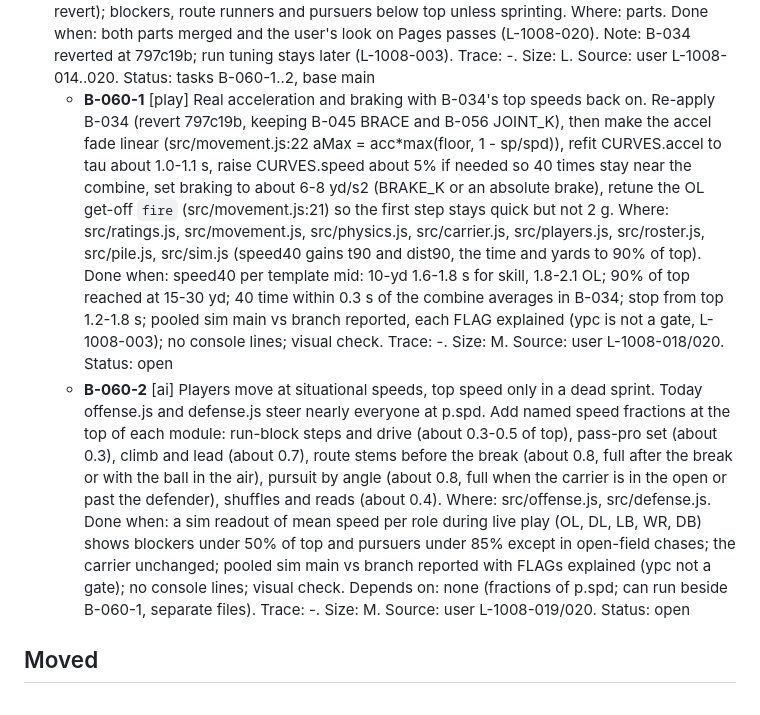
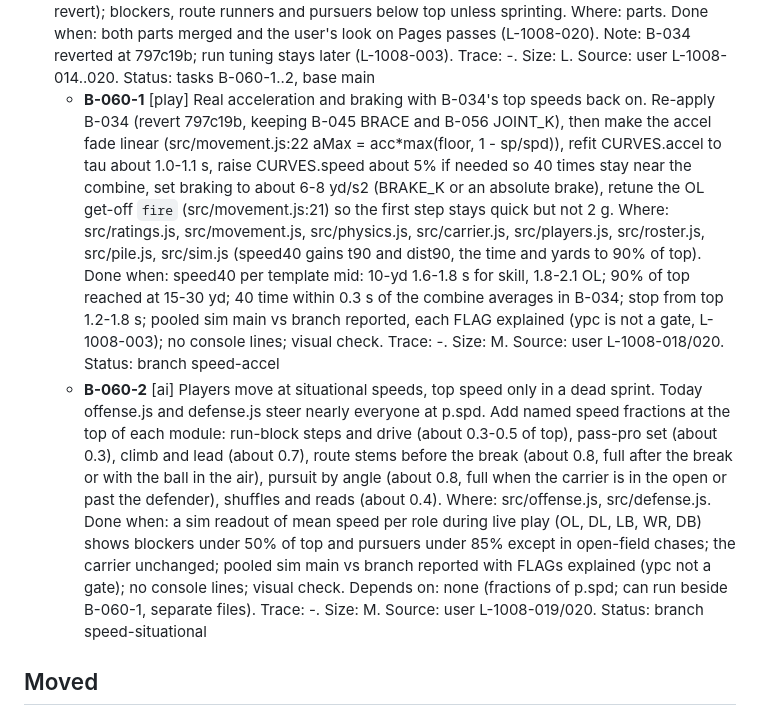
Before and after one commit to bsturrock/football, a Markdown page: docs/BACKLOG.md, the part around the change. GitHub-like rendering.

Commit message:
B-060-1, B-060-2 started
Co-Authored-By: Claude Opus 5.5 <noreply@anthropic.com>

```diff
--- a/docs/BACKLOG.md
+++ b/docs/BACKLOG.md
@@ -59,8 +59,8 @@ Items and tasks (features are names, not ids; see ## Features):
   - **B-007-12** [play] Run playbook batch 3: Toss/Sweep and Draw. Where: src/playbook.js, src/main.js, src/offense.js, src/defense.js. Depends on: B-007-8, B-007-10, B-006-6. Done when: card in game-vision ## Package: Run schemes. Trace: -. Size: M. Source: design game-vision 2026-10-06. Design: game-vision. Status: done, merged d40688a
   - **B-007-13** [ai] The CPU picks play, formation and side against the front, down and distance. Where: src/cpu.js. Depends on: B-007-11, B-007-12, B-007-1. Done when: card in game-vision ## Package: Run schemes. Trace: -. Size: S. Source: design game-vision 2026-10-06. Design: game-vision. Status: done, merged ba93990
 - **B-060** [play] Player speed feels real: players build up speed over 2-3 s, brake over about 1.5 s, move at situational speeds (blocking steps, routes, pursuit) and reach real NFL top speed only in a dead sprint. User L-1008-014 "The game speed is too fast", L-1008-017 "maybe we do need that speed but doesn't look right", L-1008-018 "acceleration is the problem, every thing starts too fast", L-1008-019 "it's not like blockers are moving at their top speed ... maybe dead sprint they hit their top speed but not during normal plays", L-1008-020 "Full speed-feel job". Measured (PM helper, steerVel at dt 1/60, template mids): with B-034's tops every position reaches 93% of top inside 1 s and 4-5 yd (real about 2.5-3 s and 20-30 yd); braking from top takes 0.6 s and 3 yd (real about 1.5 s, 6-9 yd); offense.js and defense.js steer almost everyone at p.spd (0.85-0.9 on a few). Expected: a sprint curve v = V(1-e^(-t/tau)), tau about 1.0-1.1 s, 10-yd split 1.6-1.8 s; braking about 6-8 yd/s2; B-034's top speeds back on (revert of 797c19b's revert); blockers, route runners and pursuers below top unless sprinting. Where: parts. Done when: both parts merged and the user's look on Pages passes (L-1008-020). Note: B-034 reverted at 797c19b; run tuning stays later (L-1008-003). Trace: -. Size: L. Source: user L-1008-014..020. Status: tasks B-060-1..2, base main
-  - **B-060-1** [play] Real acceleration and braking with B-034's top speeds back on. Re-apply B-034 (revert 797c19b, keeping B-045 BRACE and B-056 JOINT_K), then make the accel fade linear (src/movement.js:22 aMax = acc*max(floor, 1 - sp/spd)), refit CURVES.accel to tau about 1.0-1.1 s, raise CURVES.speed about 5% if needed so 40 times stay near the combine, set braking to about 6-8 yd/s2 (BRAKE_K or an absolute brake), retune the OL get-off `fire` (src/movement.js:21) so the first step stays quick but not 2 g. Where: src/ratings.js, src/movement.js, src/physics.js, src/carrier.js, src/players.js, src/roster.js, src/pile.js, src/sim.js (speed40 gains t90 and dist90, the time and yards to 90% of top). Done when: speed40 per template mid: 10-yd 1.6-1.8 s for skill, 1.8-2.1 OL; 90% of top reached at 15-30 yd; 40 time within 0.3 s of the combine averages in B-034; stop from top 1.2-1.8 s; pooled sim main vs branch reported, each FLAG explained (ypc is not a gate, L-1008-003); no console lines; visual check. Trace: -. Size: M. Source: user L-1008-018/020. Status: open
-  - **B-060-2** [ai] Players move at situational speeds, top speed only in a dead sprint. Today offense.js and defense.js steer nearly everyone at p.spd. Add named speed fractions at the top of each module: run-block steps and drive (about 0.3-0.5 of top), pass-pro set (about 0.3), climb and lead (about 0.7), route stems before the break (about 0.8, full after the break or with the ball in the air), pursuit by angle (about 0.8, full when the carrier is in the open or past the defender), shuffles and reads (about 0.4). Where: src/offense.js, src/defense.js. Done when: a sim readout of mean speed per role during live play (OL, DL, LB, WR, DB) shows blockers under 50% of top and pursuers under 85% except in open-field chases; the carrier unchanged; pooled sim main vs branch reported with FLAGs explained (ypc not a gate); no console lines; visual check. Depends on: none (fractions of p.spd; can run beside B-060-1, separate files). Trace: -. Size: M. Source: user L-1008-019/020. Status: open
+  - **B-060-1** [play] Real acceleration and braking with B-034's top speeds back on. Re-apply B-034 (revert 797c19b, keeping B-045 BRACE and B-056 JOINT_K), then make the accel fade linear (src/movement.js:22 aMax = acc*max(floor, 1 - sp/spd)), refit CURVES.accel to tau about 1.0-1.1 s, raise CURVES.speed about 5% if needed so 40 times stay near the combine, set braking to about 6-8 yd/s2 (BRAKE_K or an absolute brake), retune the OL get-off `fire` (src/movement.js:21) so the first step stays quick but not 2 g. Where: src/ratings.js, src/movement.js, src/physics.js, src/carrier.js, src/players.js, src/roster.js, src/pile.js, src/sim.js (speed40 gains t90 and dist90, the time and yards to 90% of top). Done when: speed40 per template mid: 10-yd 1.6-1.8 s for skill, 1.8-2.1 OL; 90% of top reached at 15-30 yd; 40 time within 0.3 s of the combine averages in B-034; stop from top 1.2-1.8 s; pooled sim main vs branch reported, each FLAG explained (ypc is not a gate, L-1008-003); no console lines; visual check. Trace: -. Size: M. Source: user L-1008-018/020. Status: branch speed-accel
+  - **B-060-2** [ai] Players move at situational speeds, top speed only in a dead sprint. Today offense.js and defense.js steer nearly everyone at p.spd. Add named speed fractions at the top of each module: run-block steps and drive (about 0.3-0.5 of top), pass-pro set (about 0.3), climb and lead (about 0.7), route stems before the break (about 0.8, full after the break or with the ball in the air), pursuit by angle (about 0.8, full when the carrier is in the open or past the defender), shuffles and reads (about 0.4). Where: src/offense.js, src/defense.js. Done when: a sim readout of mean speed per role during live play (OL, DL, LB, WR, DB) shows blockers under 50% of top and pursuers under 85% except in open-field chases; the carrier unchanged; pooled sim main vs branch reported with FLAGs explained (ypc not a gate); no console lines; visual check. Depends on: none (fractions of p.spd; can run beside B-060-1, separate files). Trace: -. Size: M. Source: user L-1008-019/020. Status: branch speed-situational
 ## Moved
 
 - **B-018** parked (2026-10-07)
```
